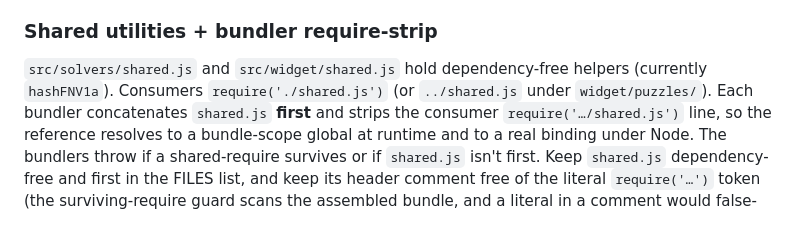
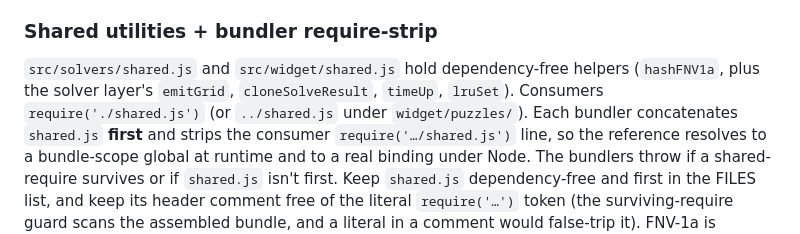
Before and after one commit to QuanDo2000/chrome-puzzle-solver, a Markdown page: CLAUDE.md, the part around the change. Drawn GitHub-style.

Commit message:
docs: list emitGrid/cloneSolveResult/timeUp/lruSet in shared-utils note
Co-Authored-By: Claude Opus 4.8 (1M context) <noreply@anthropic.com>

```diff
--- a/CLAUDE.md
+++ b/CLAUDE.md
@@ -58,7 +58,7 @@ source via `fn.toString()`**, so:
 
 ### Shared utilities + bundler require-strip
 `src/solvers/shared.js` and `src/widget/shared.js` hold dependency-free
-helpers (currently `hashFNV1a`). Consumers `require('./shared.js')` (or
+helpers (`hashFNV1a`, plus the solver layer's `emitGrid`, `cloneSolveResult`, `timeUp`, `lruSet`). Consumers `require('./shared.js')` (or
 `../shared.js` under `widget/puzzles/`). Each bundler concatenates `shared.js`
 **first** and strips the consumer `require('…/shared.js')` line, so the
 reference resolves to a bundle-scope global at runtime and to a real binding
```
